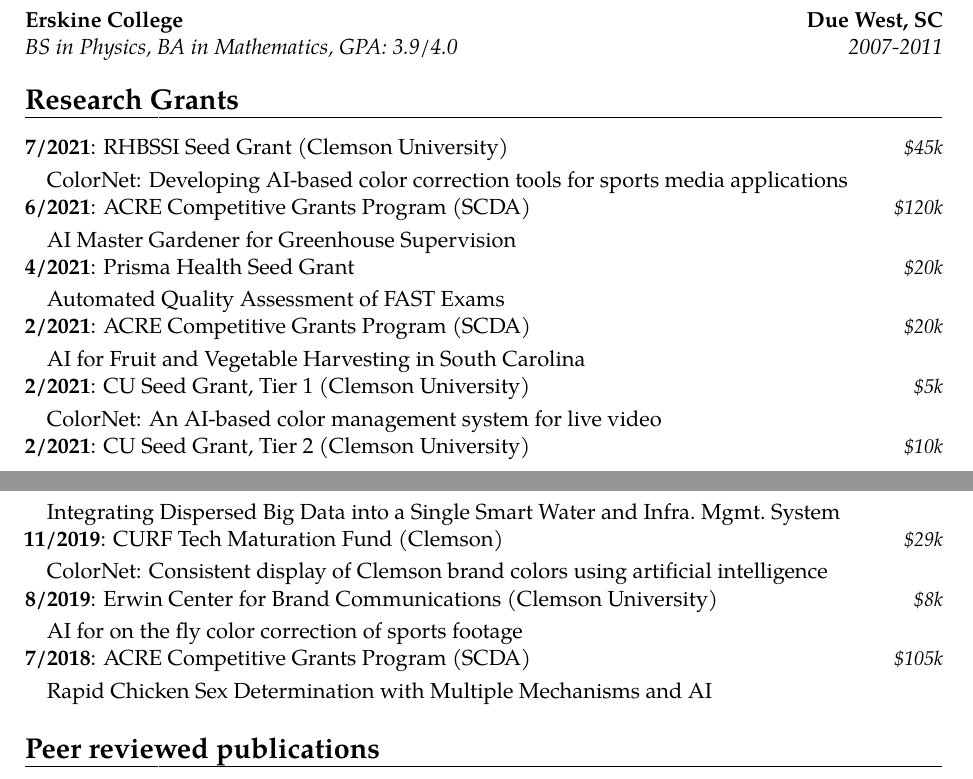
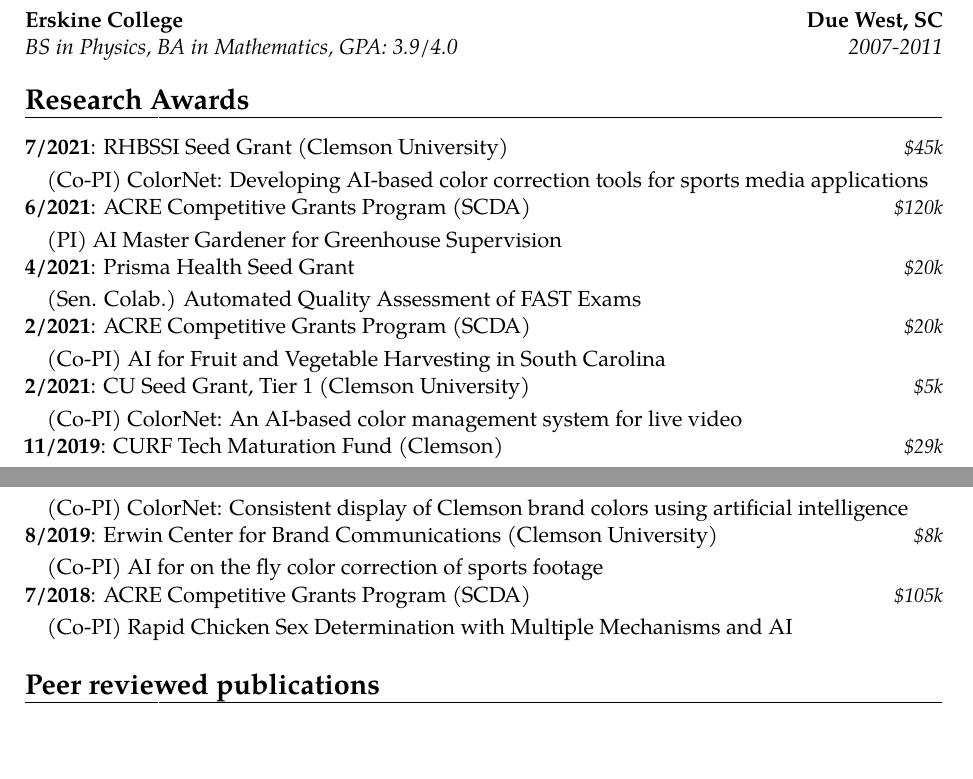
Before and after one commit to dhudsmith/cv, a LaTeX CV (cv.tex): two parts of pages 1 and 2 of 4, joined at a grey line, cut so that both start at the same text, the shorter picture padded with empty space. Compiled offline with pdfLaTeX.

Commit message:
added positions to awards

```diff
--- a/cv.tex
+++ b/cv.tex
@@ -75,33 +75,30 @@
 
 \cventry{2007-2011}{BS in Physics, BA in Mathematics}{Erskine College}{Due West, SC}{GPA: 3.9/4.0}{}
 
-\section{Research Grants}
+\section{Research Awards}
 \cvitemwithcomment{7/2021}{RHBSSI Seed Grant (Clemson University)}{\$45k}
-\quad ColorNet: Developing AI-based color correction tools for sports media applications
+\quad (Co-PI) ColorNet: Developing AI-based color correction tools for sports media applications
 
 \cvitemwithcomment{6/2021}{ACRE Competitive Grants Program (SCDA)}{\$120k}
-\quad AI Master Gardener for Greenhouse Supervision
+\quad (PI) AI Master Gardener for Greenhouse Supervision
 
 \cvitemwithcomment{4/2021}{Prisma Health Seed Grant}{\$20k}
-\quad Automated Quality Assessment of FAST Exams
+\quad (Sen. Colab.) Automated Quality Assessment of FAST Exams
 
 \cvitemwithcomment{2/2021}{ACRE Competitive Grants Program (SCDA)}{\$20k}
-\quad AI for Fruit and Vegetable Harvesting in South Carolina
+\quad (Co-PI) AI for Fruit and Vegetable Harvesting in South Carolina
 
 \cvitemwithcomment{2/2021}{CU Seed Grant, Tier 1 (Clemson University)}{\$5k}
-\quad ColorNet: An AI-based color management system for live video
-
-\cvitemwithcomment{2/2021}{CU Seed Grant, Tier 2 (Clemson University)}{\$10k}
-\quad Integrating Dispersed Big Data into a Single Smart Water and Infra.~Mgmt.~System
+\quad (Co-PI) ColorNet: An AI-based color management system for live video
 
 \cvitemwithcomment{11/2019}{CURF Tech Maturation Fund (Clemson)}{\$29k}
-\quad ColorNet: Consistent display of Clemson brand colors using artificial intelligence
+\quad (Co-PI) ColorNet: Consistent display of Clemson brand colors using artificial intelligence
 
 \cvitemwithcomment{8/2019}{Erwin Center for Brand Communications (Clemson University)}{\$8k}
-\quad AI for on the fly color correction of sports footage
+\quad (Co-PI) AI for on the fly color correction of sports footage
 
 \cvitemwithcomment{7/2018}{ACRE Competitive Grants Program (SCDA)}{\$105k}
-\quad Rapid Chicken Sex Determination with Multiple Mechanisms and AI
+\quad (Co-PI) Rapid Chicken Sex Determination with Multiple Mechanisms and AI
 
 
 \section{Peer reviewed publications}
```
